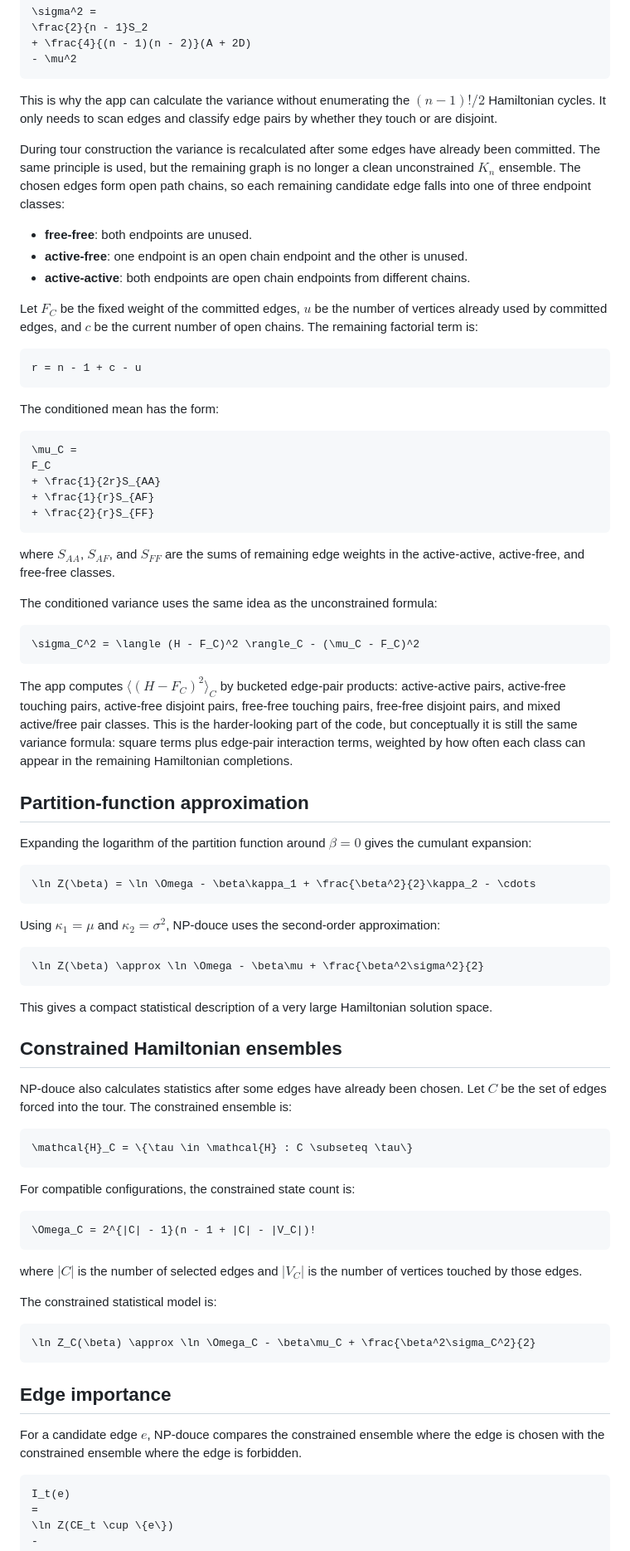
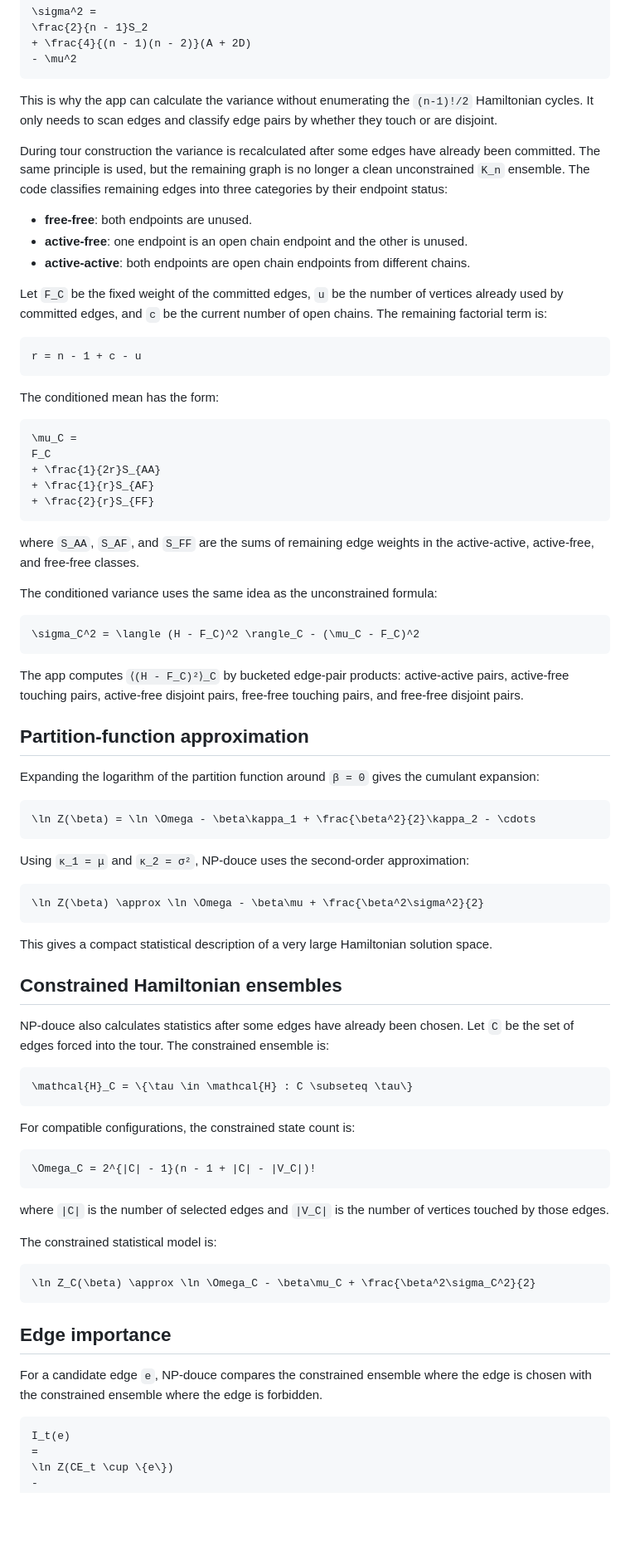
Before and after one commit to np-douce/website, a Markdown page: README.md, the part around one of its changes. Shown at 83% size. Rendered like a GitHub page; blank space fills up the shorter version.

Commit message:
Fix LaTeX rendering: use only inline and block math syntax compatible with GitHub

````diff
--- a/README.md
+++ b/README.md
@@ -170,15 +170,15 @@ Finally:
 - \mu^2
 ```
 
-This is why the app can calculate the variance without enumerating the $(n-1)!/2$ Hamiltonian cycles. It only needs to scan edges and classify edge pairs by whether they touch or are disjoint.
+This is why the app can calculate the variance without enumerating the `(n-1)!/2` Hamiltonian cycles. It only needs to scan edges and classify edge pairs by whether they touch or are disjoint.
 
-During tour construction the variance is recalculated after some edges have already been committed. The same principle is used, but the remaining graph is no longer a clean unconstrained $K_n$ ensemble. The chosen edges form open path chains, so each remaining candidate edge falls into one of three endpoint classes:
+During tour construction the variance is recalculated after some edges have already been committed. The same principle is used, but the remaining graph is no longer a clean unconstrained `K_n` ensemble. The code classifies remaining edges into three categories by their endpoint status:
 
 - **free-free**: both endpoints are unused.
 - **active-free**: one endpoint is an open chain endpoint and the other is unused.
 - **active-active**: both endpoints are open chain endpoints from different chains.
 
-Let $F_C$ be the fixed weight of the committed edges, $u$ be the number of vertices already used by committed edges, and $c$ be the current number of open chains. The remaining factorial term is:
+Let `F_C` be the fixed weight of the committed edges, `u` be the number of vertices already used by committed edges, and `c` be the current number of open chains. The remaining factorial term is:
 
 ```math
 r = n - 1 + c - u
@@ -194,7 +194,7 @@ F_C
 + \frac{2}{r}S_{FF}
 ```
 
-where $S_{AA}$, $S_{AF}$, and $S_{FF}$ are the sums of remaining edge weights in the active-active, active-free, and free-free classes.
+where `S_AA`, `S_AF`, and `S_FF` are the sums of remaining edge weights in the active-active, active-free, and free-free classes.
 
 The conditioned variance uses the same idea as the unconstrained formula:
 
@@ -202,17 +202,17 @@ The conditioned variance uses the same idea as the unconstrained formula:
 \sigma_C^2 = \langle (H - F_C)^2 \rangle_C - (\mu_C - F_C)^2
 ```
 
-The app computes $\langle (H - F_C)^2 \rangle_C$ by bucketed edge-pair products: active-active pairs, active-free touching pairs, active-free disjoint pairs, free-free touching pairs, free-free disjoint pairs, and mixed active/free pair classes. This is the harder-looking part of the code, but conceptually it is still the same variance formula: square terms plus edge-pair interaction terms, weighted by how often each class can appear in the remaining Hamiltonian completions.
+The app computes `⟨(H - F_C)²⟩_C` by bucketed edge-pair products: active-active pairs, active-free touching pairs, active-free disjoint pairs, free-free touching pairs, and free-free disjoint pairs.
 
 ## Partition-function approximation
 
-Expanding the logarithm of the partition function around $\beta = 0$ gives the cumulant expansion:
+Expanding the logarithm of the partition function around `β = 0` gives the cumulant expansion:
 
 ```math
 \ln Z(\beta) = \ln \Omega - \beta\kappa_1 + \frac{\beta^2}{2}\kappa_2 - \cdots
 ```
 
-Using $\kappa_1 = \mu$ and $\kappa_2 = \sigma^2$, NP-douce uses the second-order approximation:
+Using `κ_1 = μ` and `κ_2 = σ²`, NP-douce uses the second-order approximation:
 
 ```math
 \ln Z(\beta) \approx \ln \Omega - \beta\mu + \frac{\beta^2\sigma^2}{2}
@@ -222,7 +222,7 @@ This gives a compact statistical description of a very large Hamiltonian solutio
 
 ## Constrained Hamiltonian ensembles
 
-NP-douce also calculates statistics after some edges have already been chosen. Let $C$ be the set of edges forced into the tour. The constrained ensemble is:
+NP-douce also calculates statistics after some edges have already been chosen. Let `C` be the set of edges forced into the tour. The constrained ensemble is:
 
 ```math
 \mathcal{H}_C = \{\tau \in \mathcal{H} : C \subseteq \tau\}
@@ -234,7 +234,7 @@ For compatible configurations, the constrained state count is:
 \Omega_C = 2^{|C| - 1}(n - 1 + |C| - |V_C|)!
 ```
 
-where $|C|$ is the number of selected edges and $|V_C|$ is the number of vertices touched by those edges.
+where `|C|` is the number of selected edges and `|V_C|` is the number of vertices touched by those edges.
 
 The constrained statistical model is:
 
@@ -244,7 +244,7 @@ The constrained statistical model is:
 
 ## Edge importance
 
-For a candidate edge $e$, NP-douce compares the constrained ensemble where the edge is chosen with the constrained ensemble where the edge is forbidden.
+For a candidate edge `e`, NP-douce compares the constrained ensemble where the edge is chosen with the constrained ensemble where the edge is forbidden.
 
 ```math
 I_t(e)
````
Also changed, not shown: other parts of README.md (+39 -39 lines).
